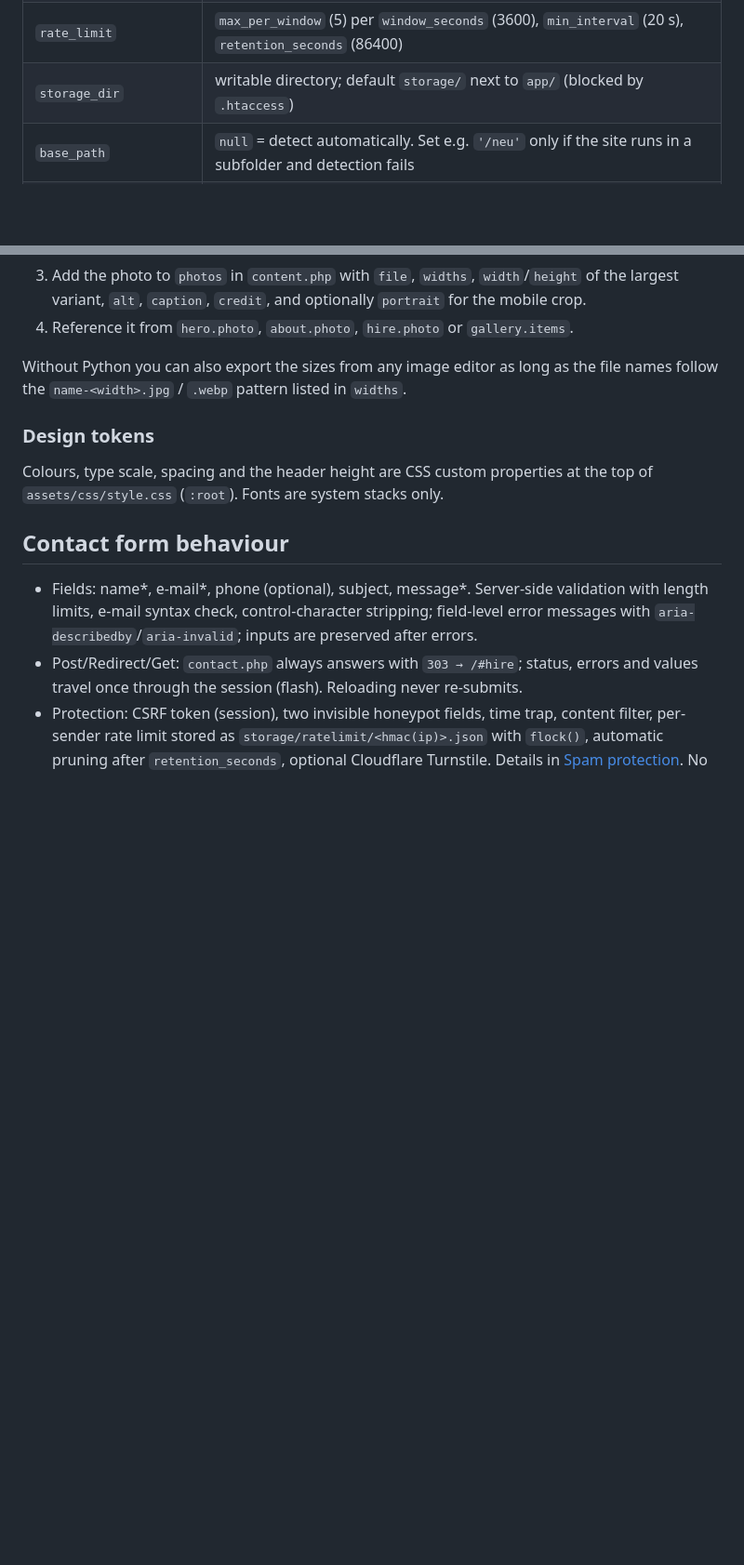
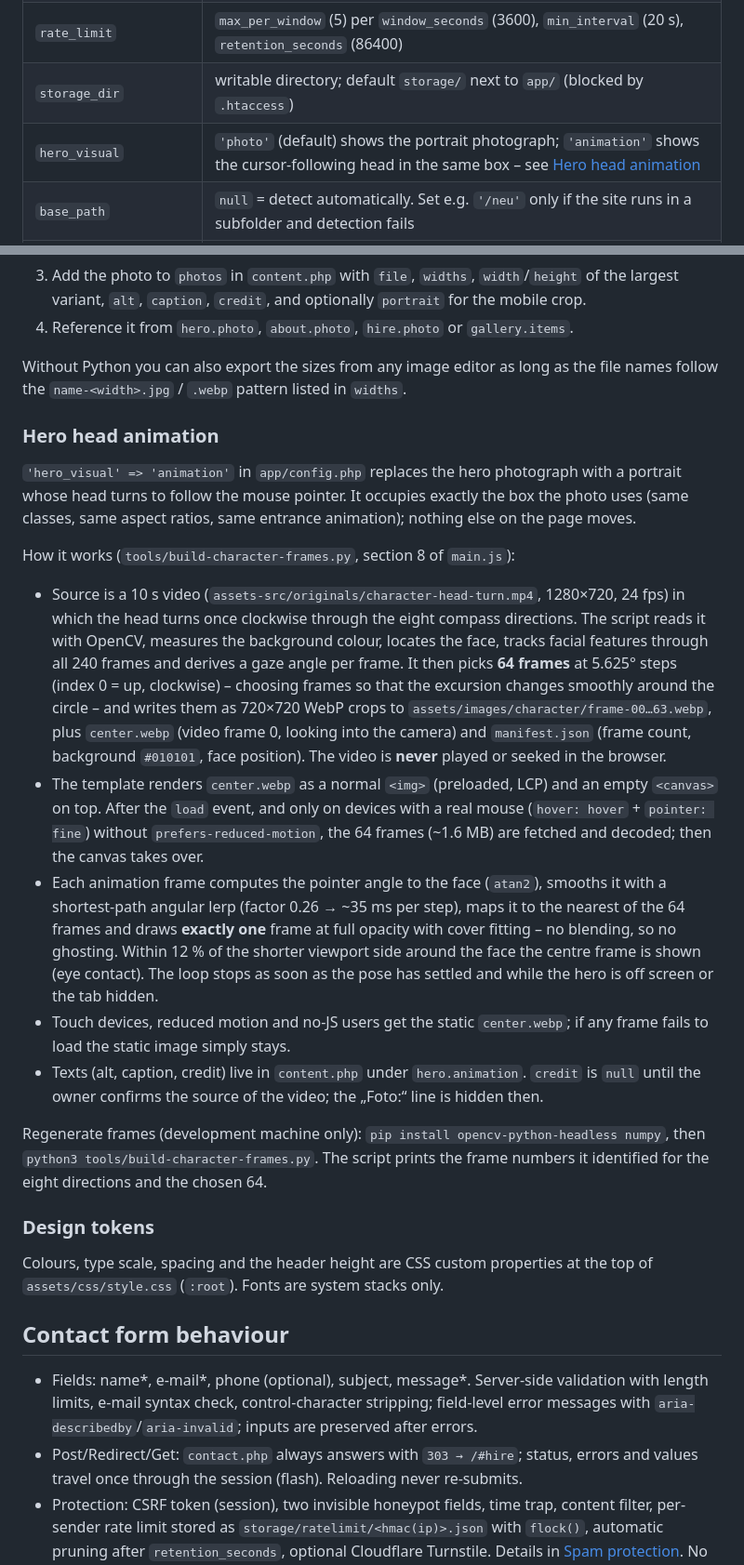
Before and after one commit to reichiClaw/reichi.com, a Markdown page: README.md, 2 parts joined by grey strips. Shown at 93% size. GitHub-like rendering; blank space fills up the shorter version.

Commit message:
Document the hero head animation, its tooling and open rights question
Co-authored-by: reichiClaw <reichiClaw@users.noreply.github.com>

```diff
--- a/README.md
+++ b/README.md
@@ -219,6 +219,7 @@ Never paste verification codes or account credentials into chats or the reposito
 | `secret` | random string (≥ 32 chars) used to hash IP addresses for rate limiting. Leave empty to have it generated automatically into `storage/secret.php` on the first visit |
 | `rate_limit` | `max_per_window` (5) per `window_seconds` (3600), `min_interval` (20 s), `retention_seconds` (86400) |
 | `storage_dir` | writable directory; default `storage/` next to `app/` (blocked by `.htaccess`) |
+| `hero_visual` | `'photo'` (default) shows the portrait photograph; `'animation'` shows the cursor-following head in the same box – see [Hero head animation](#hero-head-animation) |
 | `base_path` | `null` = detect automatically. Set e.g. `'/neu'` only if the site runs in a subfolder and detection fails |
 | `log_mail_failures` | write `storage/logs/mail.log` (timestamp + error only, never form content) |
 | `force_secure_cookie` | set `true` when served exclusively over HTTPS behind a proxy that hides `HTTPS` |
@@ -260,6 +261,43 @@ Everything editable lives in **`app/content.php`**, one PHP array with comments:
 
 Without Python you can also export the sizes from any image editor as long as the file
 names follow the `name-<width>.jpg` / `.webp` pattern listed in `widths`.
+
+### Hero head animation
+
+`'hero_visual' => 'animation'` in `app/config.php` replaces the hero photograph with a
+portrait whose head turns to follow the mouse pointer. It occupies exactly the box the
+photo uses (same classes, same aspect ratios, same entrance animation); nothing else on the
+page moves.
+
+How it works (`tools/build-character-frames.py`, section 8 of `main.js`):
+
+- Source is a 10 s video (`assets-src/originals/character-head-turn.mp4`, 1280×720, 24 fps)
+  in which the head turns once clockwise through the eight compass directions. The script
+  reads it with OpenCV, measures the background colour, locates the face, tracks facial
+  features through all 240 frames and derives a gaze angle per frame. It then picks **64
+  frames** at 5.625° steps (index 0 = up, clockwise) – choosing frames so that the
+  excursion changes smoothly around the circle – and writes them as 720×720 WebP crops to
+  `assets/images/character/frame-00…63.webp`, plus `center.webp` (video frame 0, looking into
+  the camera) and `manifest.json` (frame count, background `#010101`, face position).
+  The video is **never** played or seeked in the browser.
+- The template renders `center.webp` as a normal `<img>` (preloaded, LCP) and an empty
+  `<canvas>` on top. After the `load` event, and only on devices with a real mouse
+  (`hover: hover` + `pointer: fine`) without `prefers-reduced-motion`, the 64 frames
+  (~1.6 MB) are fetched and decoded; then the canvas takes over.
+- Each animation frame computes the pointer angle to the face (`atan2`), smooths it with a
+  shortest-path angular lerp (factor 0.26 → ~35 ms per step), maps it to the nearest of the
+  64 frames and draws **exactly one** frame at full opacity with cover fitting – no
+  blending, so no ghosting. Within 12 % of the shorter viewport side around the face the
+  centre frame is shown (eye contact). The loop stops as soon as the pose has settled and
+  while the hero is off screen or the tab hidden.
+- Touch devices, reduced motion and no-JS users get the static `center.webp`; if any frame
+  fails to load the static image simply stays.
+- Texts (alt, caption, credit) live in `content.php` under `hero.animation`. `credit` is
+  `null` until the owner confirms the source of the video; the „Foto:“ line is hidden then.
+
+Regenerate frames (development machine only): `pip install opencv-python-headless numpy`,
+then `python3 tools/build-character-frames.py`. The script prints the frame numbers it
+identified for the eight directions and the chosen 64.
 
 ### Design tokens
 
```
Also changed, not shown: ASSETS.md (+6 -0 lines), MIGRATION.md (+3 -1 lines).
